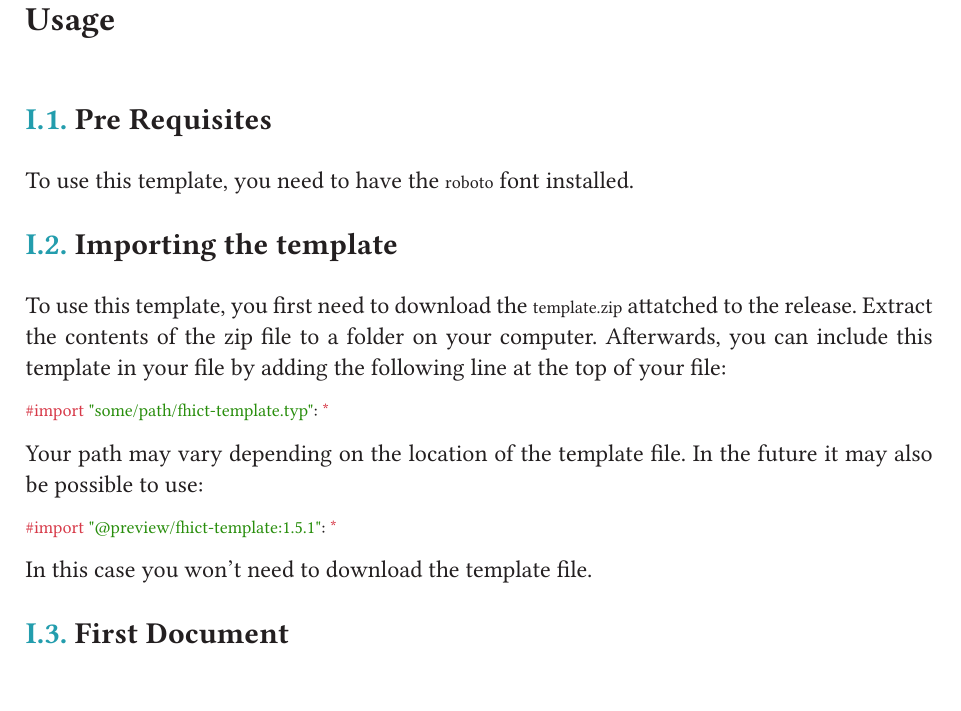
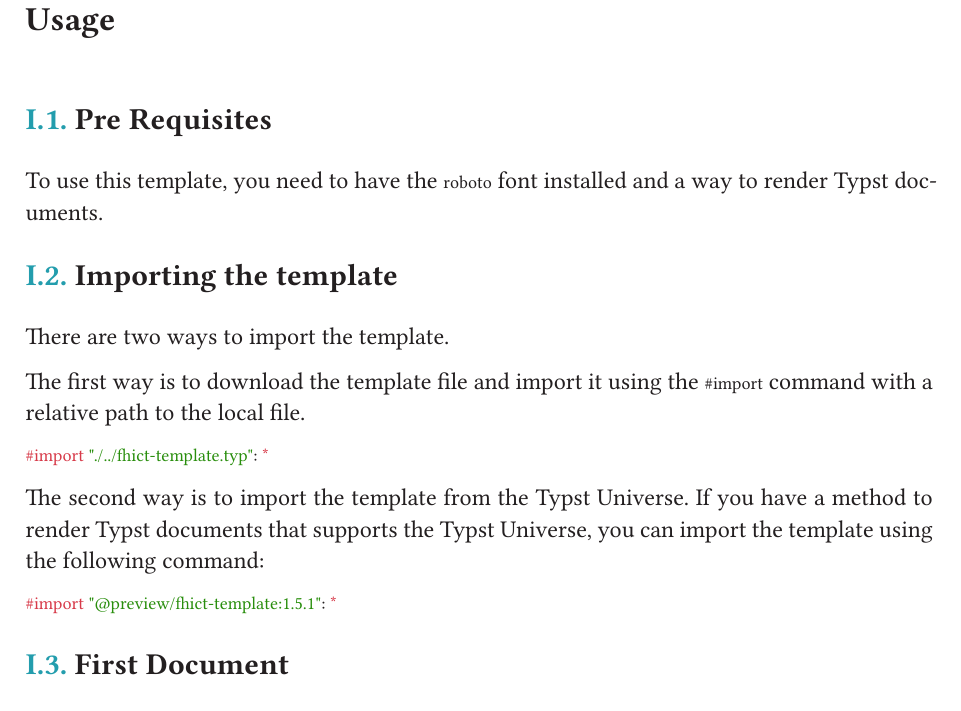
Before and after one commit to TomVer99/FHICT-typst-template, a Typst document (documentation/manual.typ): part of page 2 of 15, cut so that both start at the same text. The pictures show the PDF file documentation/manual.pdf that the author committed with the source.

Commit message:
fixed importing file section

````diff
--- a/documentation/manual.typ
+++ b/documentation/manual.typ
@@ -22,26 +22,22 @@
 
 == Pre Requisites
 
-To use this template, you need to have the `roboto` font installed.
+To use this template, you need to have the `roboto` font installed and a way to render Typst documents.
 
 == Importing the template
 
-To use this template, you first need to download the `template.zip` attatched to the release.
-Extract the contents of the zip file to a folder on your computer.
-Afterwards, you can include this template in your file by adding the following line at the top of your file:
+There are two ways to import the template.
+
+The first way is to download the template file and import it using the `#import` command with a relative path to the local file.
 
 ```typst
-#import "some/path/fhict-template.typ": *
+#import "./../fhict-template.typ": *
 ```
-
-Your path may vary depending on the location of the template file.
-In the future it may also be possible to use:
+The second way is to import the template from the Typst Universe. If you have a method to render Typst documents that supports the Typst Universe, you can import the template using the following command:
 
 ```typst
 #import "@preview/fhict-template:1.5.1": *
 ```
-
-In this case you won't need to download the template file.
 
 == First Document
 
````
Also changed, not shown: documentation/manual.pdf.
